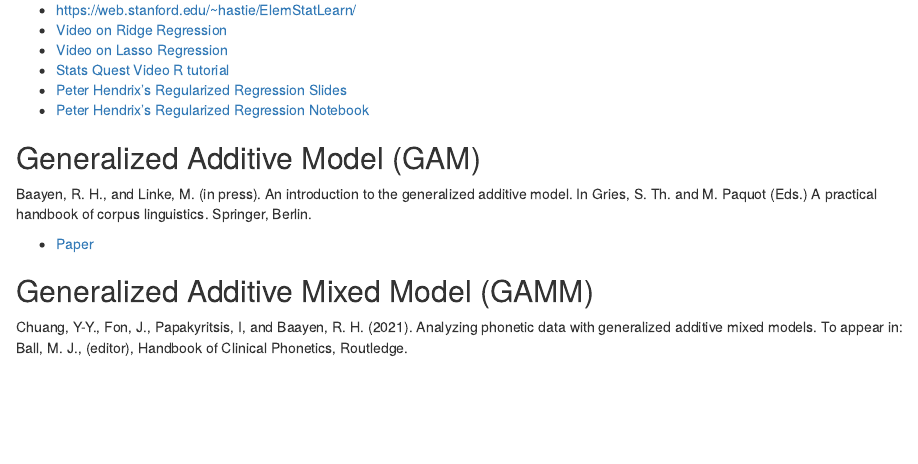
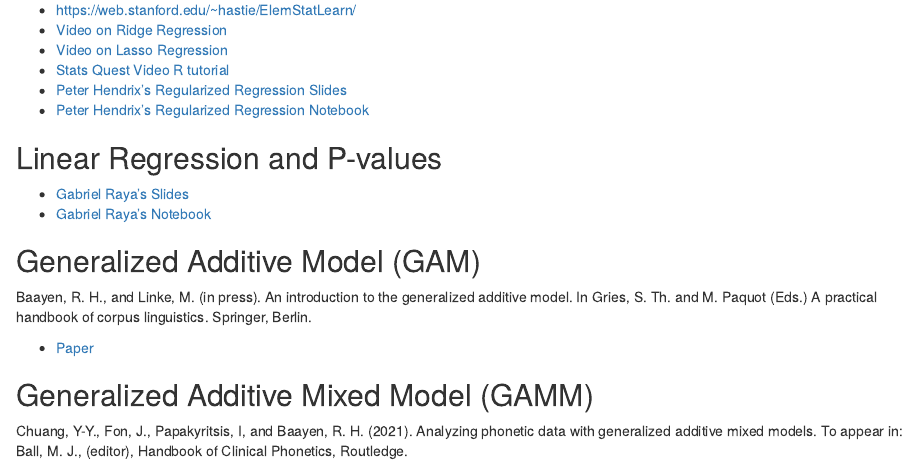
Before and after one commit to travisjwiltshire/CSAI_statisical_modeling_group, an R Markdown document (2021 CSAI Statistical Modeling Group.Rmd): the page in a window 1100 px wide, from 260 px down. Rendered offline with R 4.5, knitr and Pandoc, with nearby package versions.

Commit message:
updated for july 23 meeting

```diff
--- a/2021 CSAI Statistical Modeling Group.Rmd
+++ b/2021 CSAI Statistical Modeling Group.Rmd
@@ -27,6 +27,11 @@ Hastie, T., Tibshirani, R., & Friedman, J. (2009). Elements of Statistical Learn
 * [Stats Quest Video R tutorial](https://youtu.be/ctmNq7FgbvI)
 * [Peter Hendrix's Regularized Regression Slides](https://peterhendrix.shinyapps.io/regreg/)
 * [Peter Hendrix's Regularized Regression Notebook](https://htmlpreview.github.io/?https://github.com/travisjwiltshire/CSAI_statistical_modeling_group/blob/main/materials/RegularizedRegression.html)
+
+## Linear Regression and P-values
+* [Gabriel Raya's Slides]()
+* [Gabriel Raya's Notebook](https://github.com/travisjwiltshire/CSAI_statistical_modeling_group/blob/master/linear_regression_and_its_pvalues.ipynb)
+
 
 ## Generalized Additive Model (GAM)
 
```
Also changed, not shown: 1 other file.
